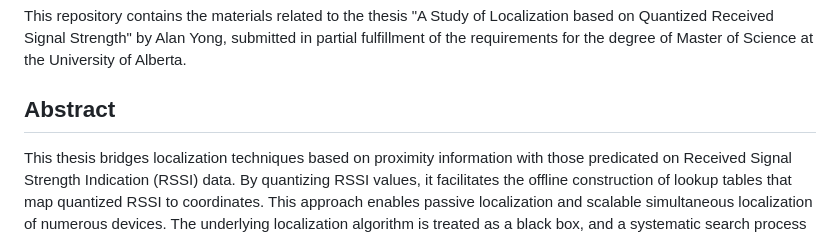
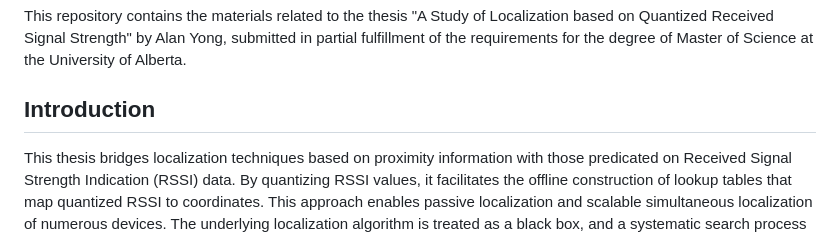
Before and after one commit to VSoni2/VSoni2.github.io, a Markdown page: README.md, the part around the change. Rendered like a GitHub page.

```diff
--- a/README.md
+++ b/README.md
@@ -74,7 +74,7 @@ Known issues - I already talked about this README section above so I’ll keep i
 
 This repository contains the materials related to the thesis "A Study of Localization based on Quantized Received Signal Strength" by Alan Yong, submitted in partial fulfillment of the requirements for the degree of Master of Science at the University of Alberta.
 
-## Abstract
+## Introduction
 
 This thesis bridges localization techniques based on proximity information with those predicated on Received Signal Strength Indication (RSSI) data. By quantizing RSSI values, it facilitates the offline construction of lookup tables that map quantized RSSI to coordinates. This approach enables passive localization and scalable simultaneous localization of numerous devices. The underlying localization algorithm is treated as a black box, and a systematic search process is developed to determine the optimal quantization based on a training dataset. Evaluation is conducted using an RSSI measurement dataset collected in an environment with variable vehicle positions to simulate dynamic conditions.
 
```
